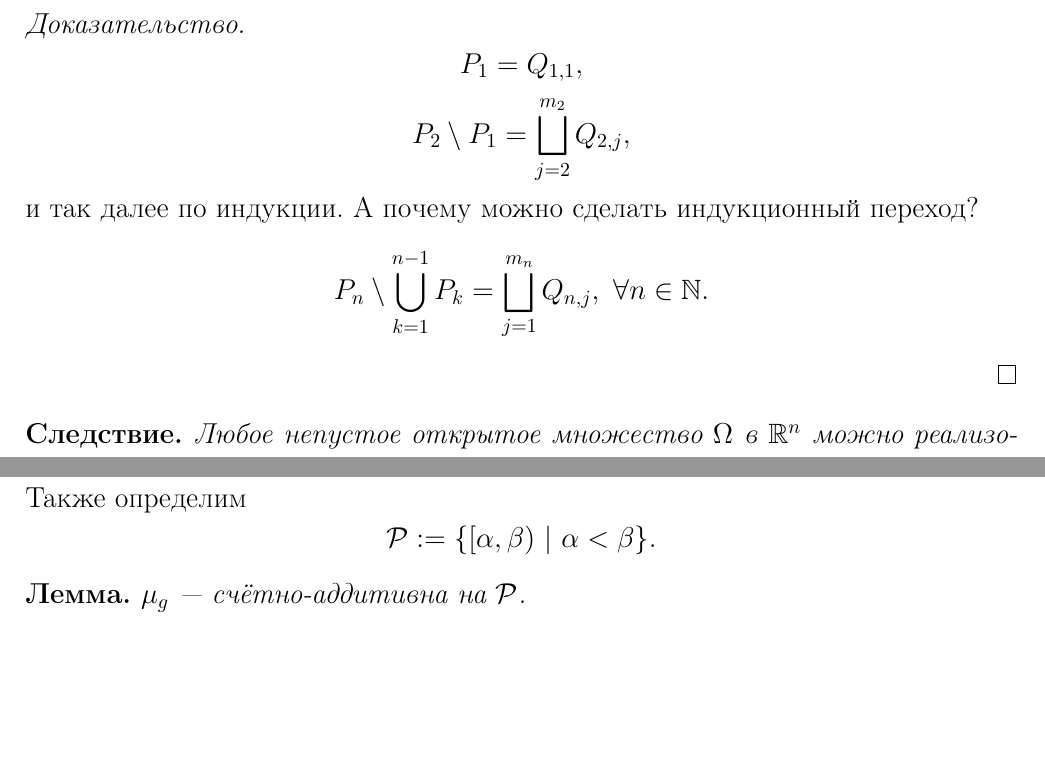
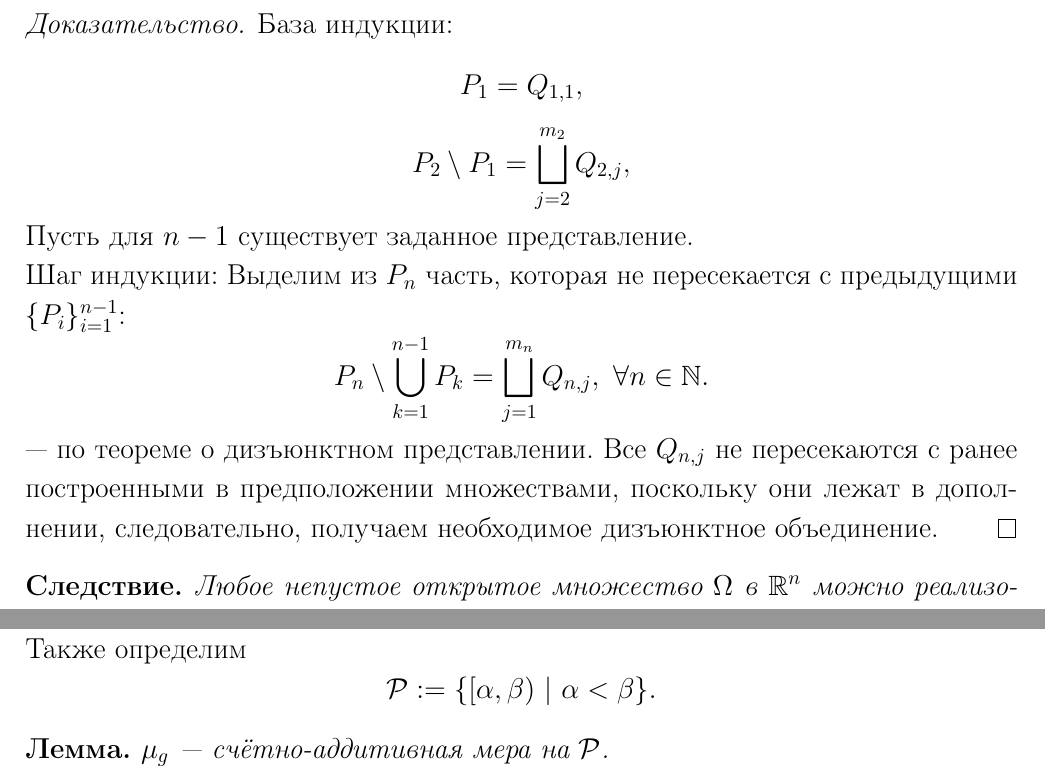
Before and after one commit to betel-git/Real-Analysis, a LaTeX document (RealAnalysis.tex, which reads chapters/c01.tex, chapters/c02.tex): two parts of pages 10 and 15 of 16, joined at a grey line, cut at the place of the change, the shorter picture padded with empty space. Compiled offline with pdfLaTeX.

Commit message:
lecture 2 beta 2

```diff
--- a/chapters/c01.tex
+++ b/chapters/c01.tex
@@ -282,10 +282,16 @@
     \]
 \end{lemma}
 \begin{proof}
+    База индукции:
     \[P_1 = Q_{1,1},\]
     \[P_2 \setminus P_1 = \bigsqcup_{j=2}^{m_2} Q_{2,j},\]
-    и так далее по индукции. А почему можно сделать индукционный переход?
+    Пусть для $n-1$ существует заданное представление.
+
+    \noindent Шаг индукции:
+    Выделим из $P_n$ часть, которая не пересекается с предыдущими $\{P_i\}_{i=1}^{n-1}$:
     \[P_n \setminus \bigcup\limits_{k=1}^{n-1} P_k = \bigsqcup\limits_{j=1}^{m_n} Q_{n,j}, \ \forall n \in \N.\]
+    — по теореме о дизъюнктном представлении.
+    Все $Q_{n,j}$ не пересекаются с ранее построенными в предположении множествами, поскольку они лежат в дополнении, следовательно, получаем необходимое дизъюнктное объединение.
 \end{proof}
 
 \begin{corollary}
--- a/chapters/c02.tex
+++ b/chapters/c02.tex
@@ -115,7 +116,7 @@
 \[\mathcal{P} := \{[\alpha, \beta) \ | \ \alpha < \beta\}.\]
 
 \begin{lemma}
-    $\mu_g$ — счётно-аддитивна на $\mathcal{P}$.
+    $\mu_g$ — счётно-аддитивная мера на $\mathcal{P}$.
 \end{lemma}
 \begin{proof}
     \[[a,b) \supset [c,d) = \bigsqcup\limits_{j=1}^{\infty} \underbrace{[c_j, d_j)}_{\subset [a,b)}.\]
```
Also changed, not shown: RealAnalysis.pdf, chapters/c01.tex (4 more changed lines), chapters/c02.tex (7 more changed lines).
